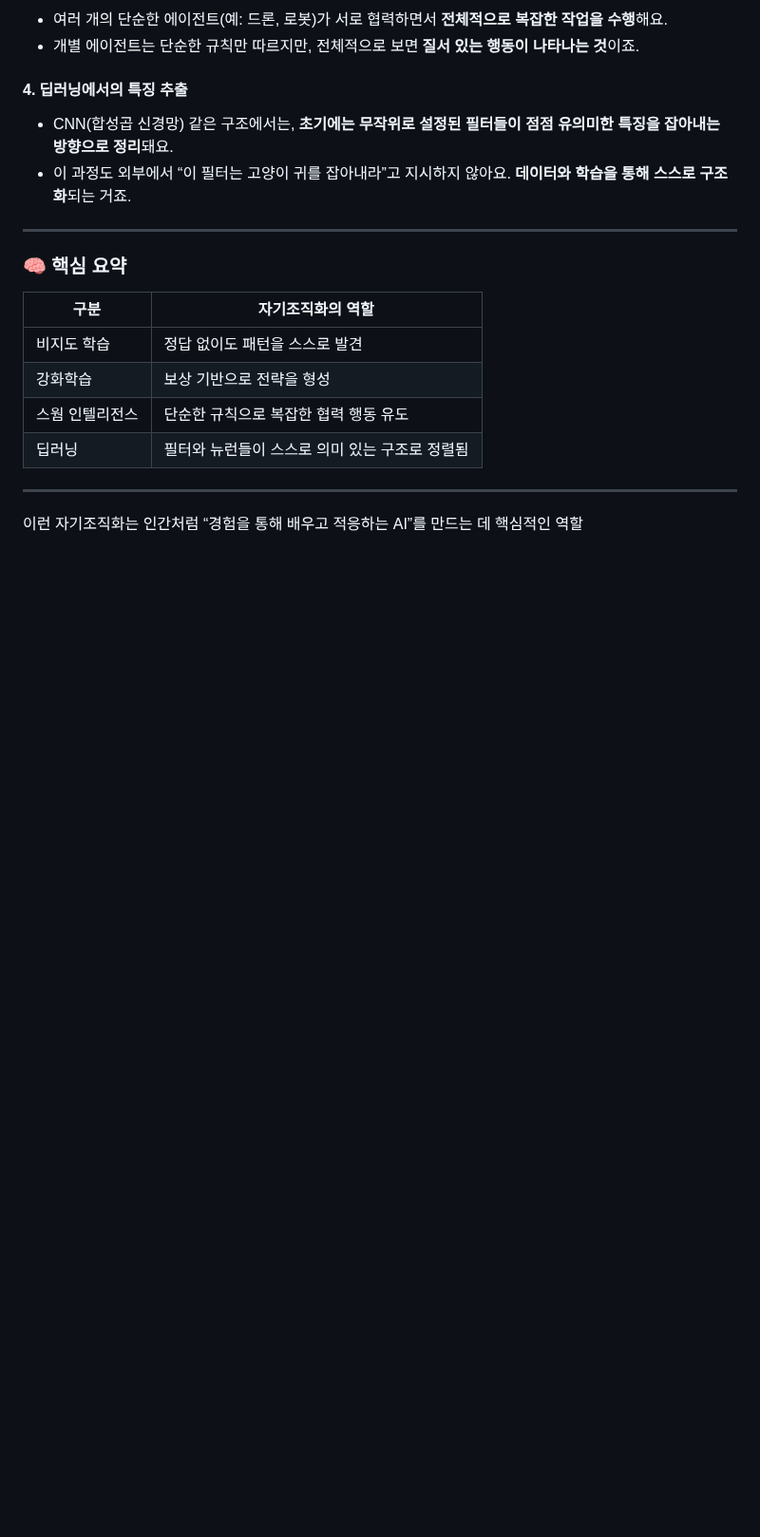
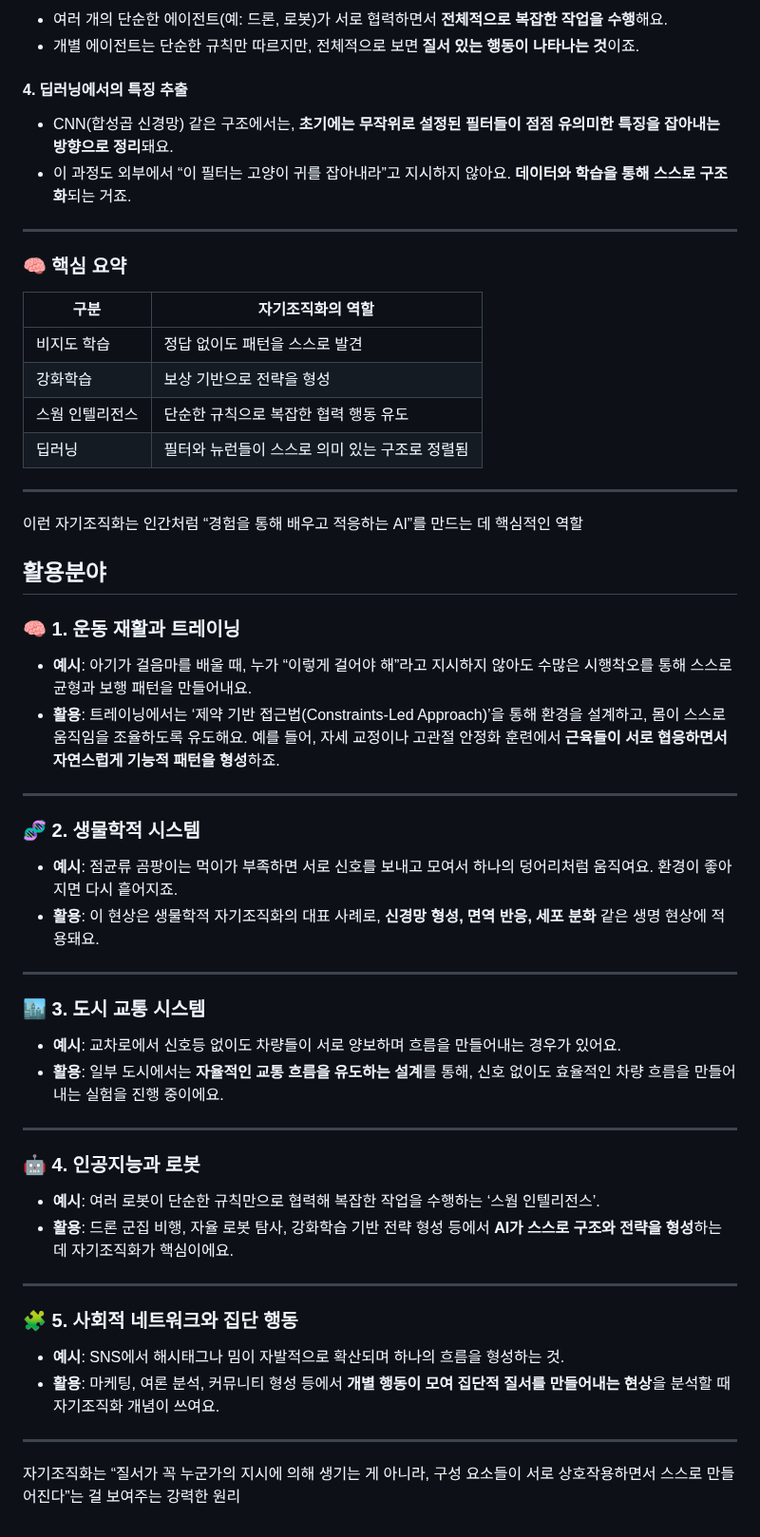
Before and after one commit to simpleego/studybigdata, a Markdown page: 3. 빅데이터 모델링/1) 분석 모형 설계/자기조직화.md, the part around the change. Shown at 95% size. Drawn GitHub-style; blank space fills up the shorter version.

```diff
--- a/3. 빅데이터 모델링/1) 분석 모형 설계/자기조직화.md
+++ b/3. 빅데이터 모델링/1) 분석 모형 설계/자기조직화.md
@@ -82,3 +82,37 @@
 ---
 
 이런 자기조직화는 인간처럼 “경험을 통해 배우고 적응하는 AI”를 만드는 데 핵심적인 역할
+
+## 활용분야
+
+### 🧠 1. **운동 재활과 트레이닝**
+- **예시**: 아기가 걸음마를 배울 때, 누가 “이렇게 걸어야 해”라고 지시하지 않아도 수많은 시행착오를 통해 스스로 균형과 보행 패턴을 만들어내요.
+- **활용**: 트레이닝에서는 ‘제약 기반 접근법(Constraints-Led Approach)’을 통해 환경을 설계하고, 몸이 스스로 움직임을 조율하도록 유도해요. 예를 들어, 자세 교정이나 고관절 안정화 훈련에서 **근육들이 서로 협응하면서 자연스럽게 기능적 패턴을 형성**하죠.
+
+---
+
+### 🧬 2. **생물학적 시스템**
+- **예시**: 점균류 곰팡이는 먹이가 부족하면 서로 신호를 보내고 모여서 하나의 덩어리처럼 움직여요. 환경이 좋아지면 다시 흩어지죠.
+- **활용**: 이 현상은 생물학적 자기조직화의 대표 사례로, **신경망 형성, 면역 반응, 세포 분화** 같은 생명 현상에 적용돼요.
+
+---
+
+### 🏙️ 3. **도시 교통 시스템**
+- **예시**: 교차로에서 신호등 없이도 차량들이 서로 양보하며 흐름을 만들어내는 경우가 있어요.
+- **활용**: 일부 도시에서는 **자율적인 교통 흐름을 유도하는 설계**를 통해, 신호 없이도 효율적인 차량 흐름을 만들어내는 실험을 진행 중이에요.
+
+---
+
+### 🤖 4. **인공지능과 로봇**
+- **예시**: 여러 로봇이 단순한 규칙만으로 협력해 복잡한 작업을 수행하는 ‘스웜 인텔리전스’.
+- **활용**: 드론 군집 비행, 자율 로봇 탐사, 강화학습 기반 전략 형성 등에서 **AI가 스스로 구조와 전략을 형성**하는 데 자기조직화가 핵심이에요.
+
+---
+
+### 🧩 5. **사회적 네트워크와 집단 행동**
+- **예시**: SNS에서 해시태그나 밈이 자발적으로 확산되며 하나의 흐름을 형성하는 것.
+- **활용**: 마케팅, 여론 분석, 커뮤니티 형성 등에서 **개별 행동이 모여 집단적 질서를 만들어내는 현상**을 분석할 때 자기조직화 개념이 쓰여요.
+
+---
+
+자기조직화는 “질서가 꼭 누군가의 지시에 의해 생기는 게 아니라, 구성 요소들이 서로 상호작용하면서 스스로 만들어진다”는 걸 보여주는 강력한 원리
```
